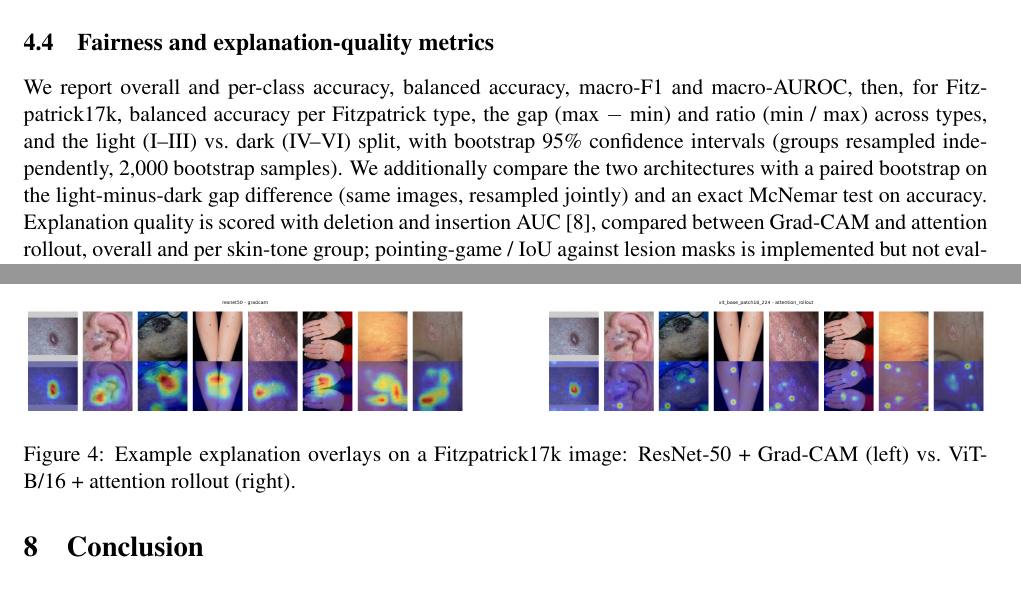
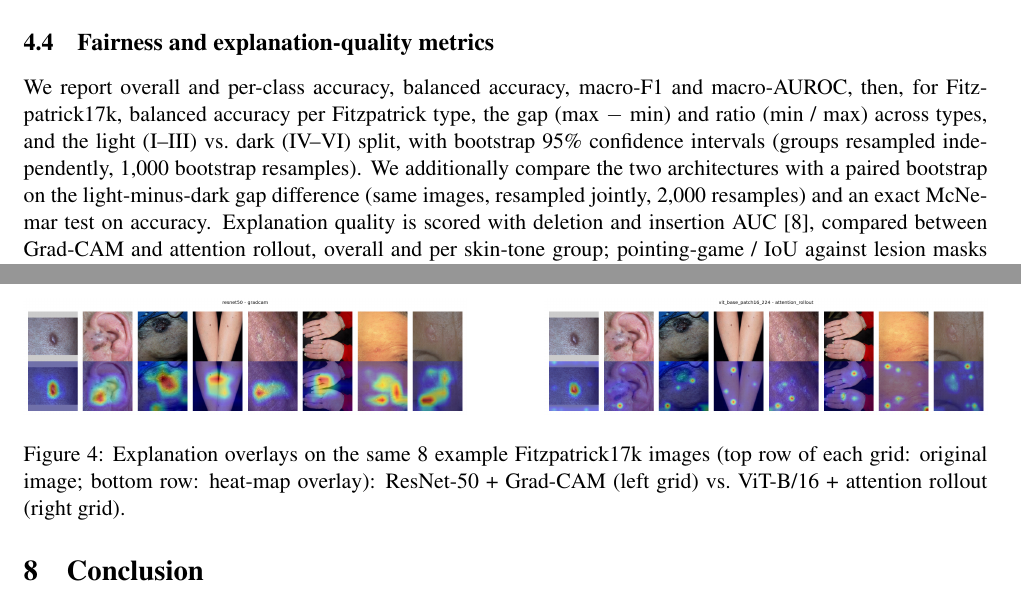
Before and after one commit to tanamikaa/skin-lesion-fairness, a LaTeX paper (reports/paper/main.tex): two parts of pages 3 and 7 of 8, joined at a grey line, cut so that both start at the same text. Compiled offline with pdfLaTeX.

Commit message:
docs: address Anamika's approval nits on PR #3
- Method: clarify CIs use 1,000 bootstrap resamples, paired tests
  (gap difference, McNemar) use 2,000 -- was inconsistent with Table 1.
- finpag corrected from 14 to 8 (actual compiled page count).
- Reword the explanation-overlay figure caption: it's a grid of 8
  example Fitzpatrick17k images per model, not a single image.

```diff
--- a/reports/paper/main.tex
+++ b/reports/paper/main.tex
@@ -17,7 +17,7 @@
 \newcommand{\num}{0}            % Number (default 0)
 \setcounter{page}{1}            % First page (default 1)
 \newcommand{\begpag}{\thepage}
-\newcommand{\finpag}{14}        % Last Page (update once final)
+\newcommand{\finpag}{8}         % Last Page (update once final)
 \newcommand{\yearp}{2026}       % Year of the issue
 %------------------------------------------------------------------
 \renewcommand{\thefootnote}{\fnsymbol{footnote}}
@@ -199,10 +199,11 @@ We report overall and per-class accuracy, balanced accuracy, macro-F1
 and macro-AUROC, then, for Fitzpatrick17k, balanced accuracy per
 Fitzpatrick type, the gap (max $-$ min) and ratio (min~/~max) across
 types, and the light (I--III) vs.\ dark (IV--VI) split, with bootstrap
-95\% confidence intervals (groups resampled independently, 2{,}000
-bootstrap samples). We additionally compare the two architectures with
-a paired bootstrap on the light-minus-dark gap difference (same images,
-resampled jointly) and an exact McNemar test on accuracy. Explanation
+95\% confidence intervals (groups resampled independently, 1{,}000
+bootstrap resamples). We additionally compare the two architectures
+with a paired bootstrap on the light-minus-dark gap difference (same
+images, resampled jointly, 2{,}000 resamples) and an exact McNemar test
+on accuracy. Explanation
 quality is scored with deletion and insertion AUC~\cite{Petsiuk:18},
 compared between Grad-CAM and attention rollout, overall and per
 skin-tone group; pointing-game / IoU against lesion masks is
@@ -321,8 +322,10 @@ interpretable at this sample size.}
 \includegraphics[width=0.46\textwidth]{figures/overlay_resnet50_focal_s42_gradcam_fitz.png}
 \hfill
 \includegraphics[width=0.46\textwidth]{figures/overlay_vit_b16_focal_s42_attention_rollout_fitz.png}
-\caption{Example explanation overlays on a Fitzpatrick17k image:
-ResNet-50 + Grad-CAM (left) vs.\ ViT-B/16 + attention rollout (right).}
+\caption{Explanation overlays on the same 8 example Fitzpatrick17k
+images (top row of each grid: original image; bottom row: heat-map
+overlay): ResNet-50 + Grad-CAM (left grid) vs.\ ViT-B/16 + attention
+rollout (right grid).}
 \label{fig:overlays}
 \end{figure}
 
```
